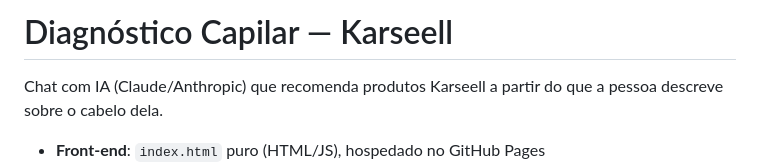
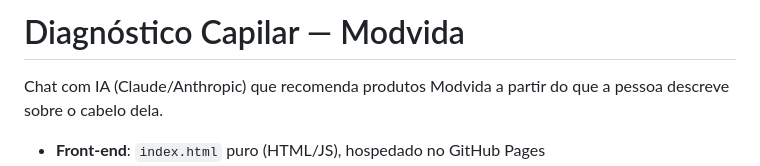
Before and after one commit to adrvasco/diagnostico-capilar-modvida, a Markdown page: README.md, the part around the change. Rendered like a GitHub page.

```diff
--- a/README.md
+++ b/README.md
@@ -1,6 +1,6 @@
-# Diagnóstico Capilar — Karseell
+# Diagnóstico Capilar — Modvida
 
-Chat com IA (Claude/Anthropic) que recomenda produtos Karseell a partir do que a pessoa descreve sobre o cabelo dela.
+Chat com IA (Claude/Anthropic) que recomenda produtos Modvida a partir do que a pessoa descreve sobre o cabelo dela.
 
 - **Front-end**: `index.html` puro (HTML/JS), hospedado no GitHub Pages
 - **Back-end**: Cloud Function do Firebase (`functions/`), que protege a chave da API e conversa com a Anthropic
```
